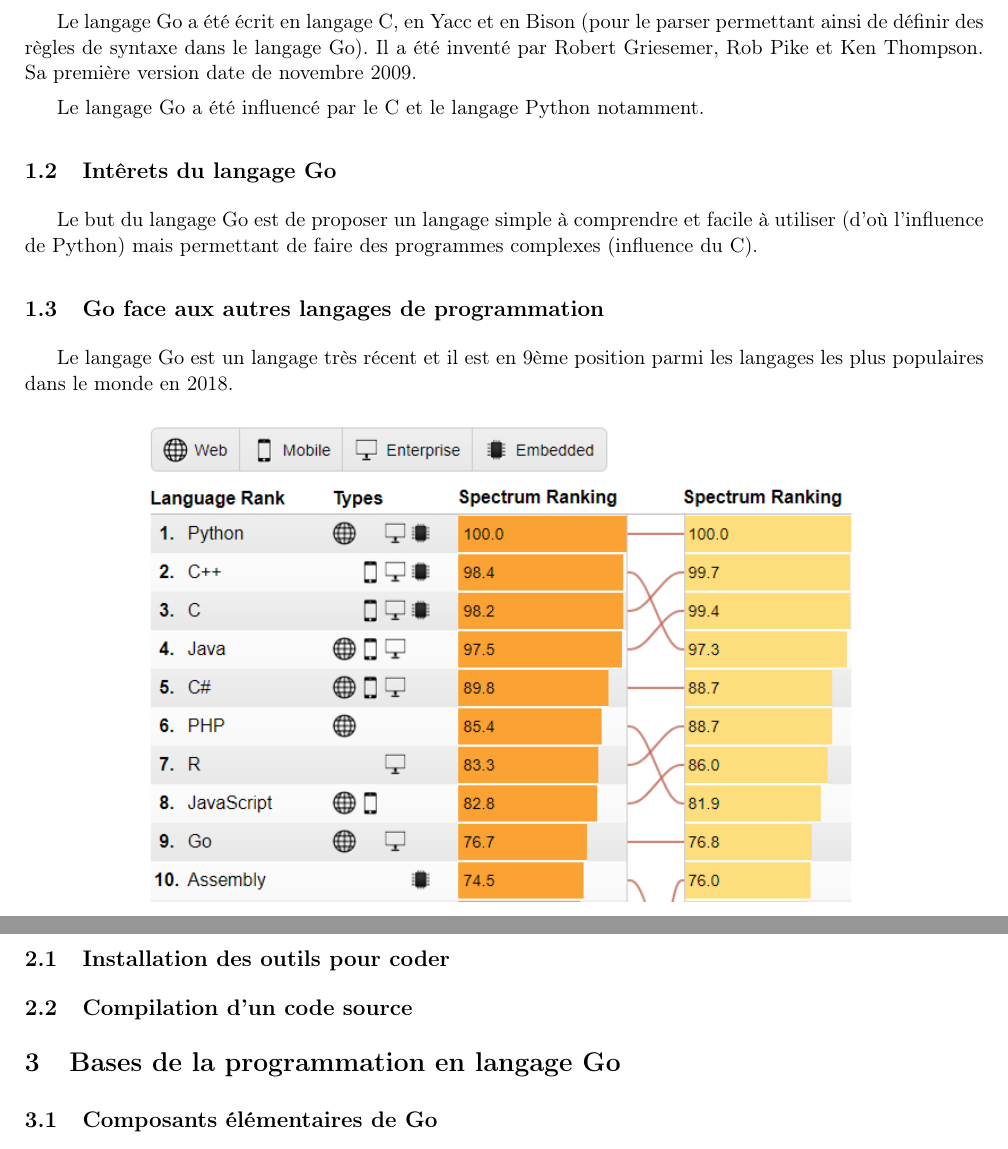
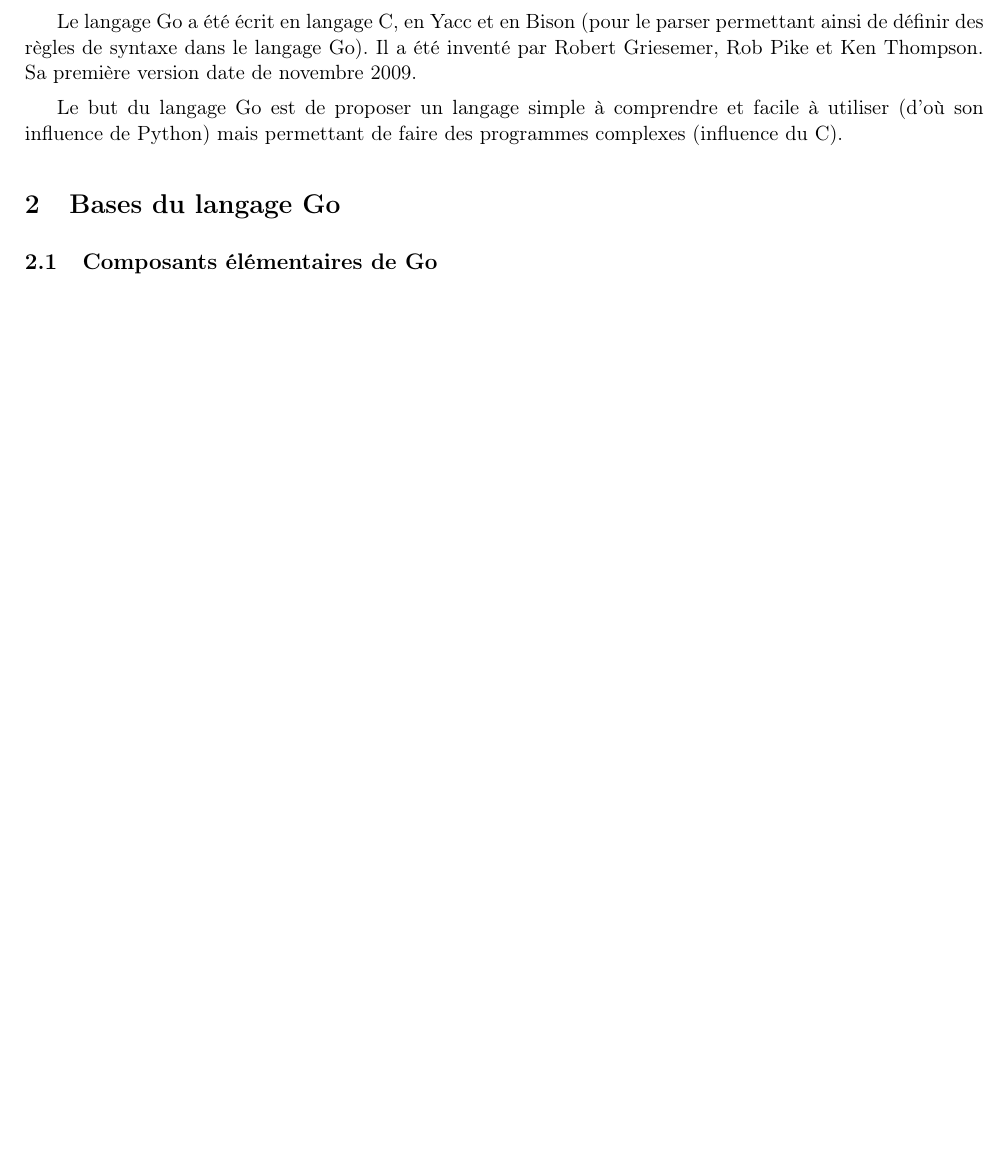
Before and after one commit to Heisenberk/Go-Language, a LaTeX document (carte_reference/carte_reference_go.tex): two parts of pages 3 and 4 of 4 before the commit and part of page 3 of 3 after it, the two joined at a grey line, cut so that both start at the same text, the shorter picture padded with empty space. Compiled offline with pdfLaTeX.

Commit message:
Correction plan carte de reference go

```diff
--- a/carte_reference/carte_reference_go.tex
+++ b/carte_reference/carte_reference_go.tex
@@ -47,28 +47,10 @@
 
 Le langage Go a été écrit en langage C, en Yacc et en Bison (pour le parser permettant ainsi de définir des règles de syntaxe dans le langage Go). Il a été inventé par Robert Griesemer, Rob Pike et Ken Thompson. Sa première version date de novembre 2009.
 
-Le langage Go a été influencé par le C et le langage Python notamment.
-
-\subsection{Intêrets du langage Go}
-
-Le but du langage Go est de proposer un langage simple à comprendre et facile à utiliser (d'où l'influence de Python) mais permettant de faire des programmes complexes (influence du C).
-
-\subsection{Go face aux autres langages de programmation}
-
-Le langage Go est un langage très récent et il est en 9ème position parmi les langages les plus populaires dans le monde en 2018.
-
-\begin{center}
-	\includegraphics[scale=0.8]{pic/top10.png}
-\end{center}
-
-\section{Installation et compilation (sous Linux)}
-
-\subsection{Installation des outils pour coder}
-
-\subsection{Compilation d'un code source}
+Le but du langage Go est de proposer un langage simple à comprendre et facile à utiliser (d'où son influence de Python) mais permettant de faire des programmes complexes (influence du C).
 
 
-\section{Bases de la programmation en langage Go}
+\section{Bases du langage Go}
 
 \subsection{Composants élémentaires de Go}
 
```
